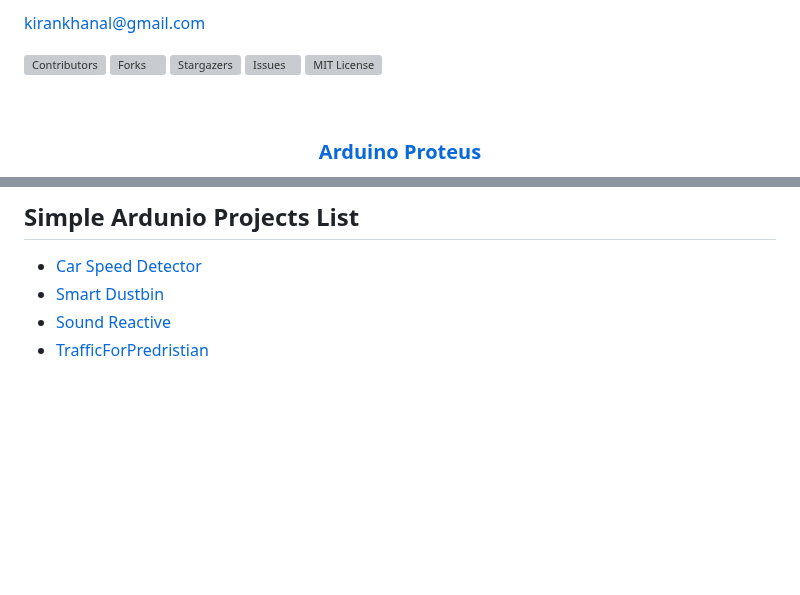
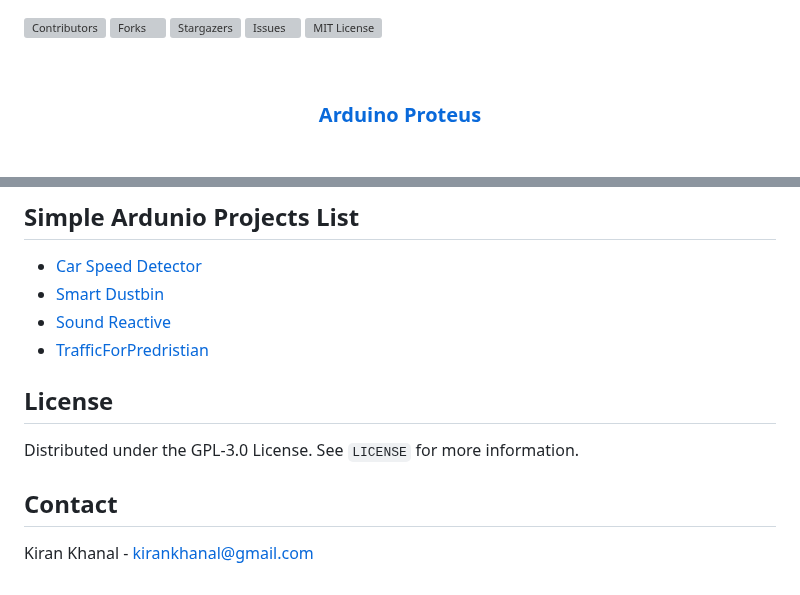
Before and after one commit to Andipstha/ArduinoProteus, a Markdown page: README.md, 2 parts joined by grey strips. Rendered like a GitHub page; blank space fills up the shorter version; grey boxes are pictures that could not be loaded.

```diff
--- a/README.md
+++ b/README.md
@@ -1,4 +1,4 @@
-kirankhanal@gmail.com
+
 <!-- PROJECT SHIELDS -->
 [![Contributors][contributors-shield]][contributors-url]
 [![Forks][forks-shield]][forks-url]
@@ -74,6 +74,18 @@ www.arduino.cc/
 * [Sound Reactive](https://github.com/Andipstha/ArduinoProteus/tree/main/Projects/Sound-Reactive-LED)
 * [TrafficForPredristian](https://github.com/Andipstha/ArduinoProteus/tree/main/Projects/TrafficForPredristian)
 
+<!-- LICENSE -->
+## License
+
+Distributed under the GPL-3.0 License. See `LICENSE` for more information.
+
+
+
+<!-- CONTACT -->
+## Contact
+
+Kiran Khanal - kirankhanal@gmail.com
+
 
 <!-- /*To generate lorem ipsum use special shortcode: `put-your-code-here`*/ -->
 
```
